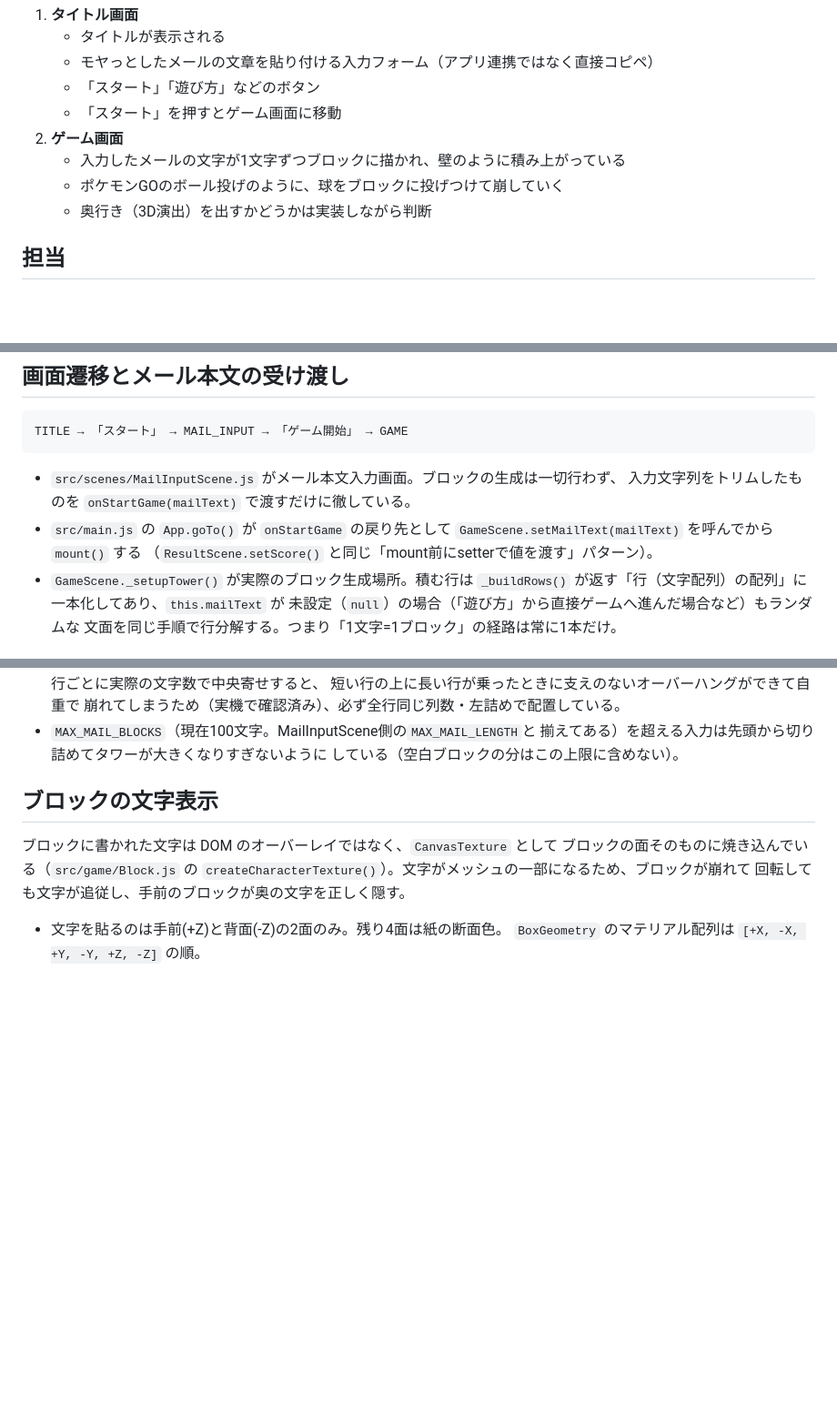
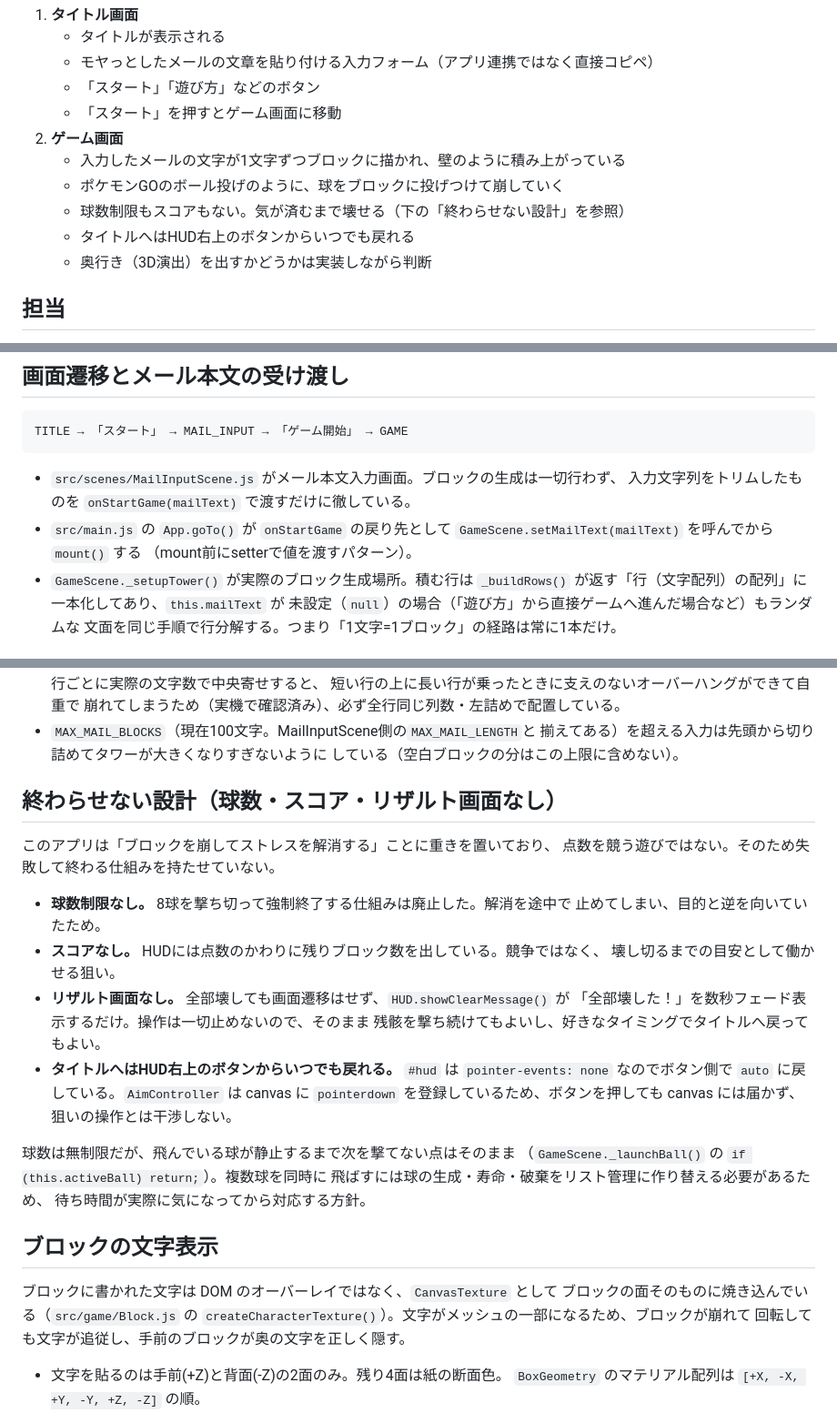
Before and after one commit to jigintern/202609-3days-hackathon-team-c, a Markdown page: README.md, 3 parts joined by grey strips. Shown at 91% size. GitHub-like rendering; blank space fills up the shorter version.

Commit message:
📝 docs: 終わらせない設計（球数・スコア・リザルト画面なし）を追記
Co-Authored-By: Claude Opus 5 (1M context) <noreply@anthropic.com>

```diff
--- a/README.md
+++ b/README.md
@@ -21,6 +21,8 @@
 2. **ゲーム画面**
    - 入力したメールの文字が1文字ずつブロックに描かれ、壁のように積み上がっている
    - ポケモンGOのボール投げのように、球をブロックに投げつけて崩していく
+   - 球数制限もスコアもない。気が済むまで壊せる（下の「終わらせない設計」を参照）
+   - タイトルへはHUD右上のボタンからいつでも戻れる
    - 奥行き（3D演出）を出すかどうかは実装しながら判断
 
 ## 担当
@@ -39,7 +41,7 @@ TITLE → 「スタート」 → MAIL_INPUT → 「ゲーム開始」 → GAME
   入力文字列をトリムしたものを `onStartGame(mailText)` で渡すだけに徹している。
 - `src/main.js` の `App.goTo()` が `onStartGame` の戻り先として
   `GameScene.setMailText(mailText)` を呼んでから `mount()` する
-  （`ResultScene.setScore()` と同じ「mount前にsetterで値を渡す」パターン）。
+  （mount前にsetterで値を渡すパターン）。
 - `GameScene._setupTower()` が実際のブロック生成場所。積む行は
   `_buildRows()` が返す「行（文字配列）の配列」に一本化してあり、`this.mailText` が
   未設定（`null`）の場合（「遊び方」から直接ゲームへ進んだ場合など）もランダムな
@@ -65,6 +67,28 @@ TITLE → 「スタート」 → MAIL_INPUT → 「ゲーム開始」 → GAME
 - `MAX_MAIL_BLOCKS`（現在100文字。MailInputScene側の`MAX_MAIL_LENGTH`と
   揃えてある）を超える入力は先頭から切り詰めてタワーが大きくなりすぎないように
   している（空白ブロックの分はこの上限に含めない）。
+
+## 終わらせない設計（球数・スコア・リザルト画面なし）
+
+このアプリは「ブロックを崩してストレスを解消する」ことに重きを置いており、
+点数を競う遊びではない。そのため失敗して終わる仕組みを持たせていない。
+
+- **球数制限なし。** 8球を撃ち切って強制終了する仕組みは廃止した。解消を途中で
+  止めてしまい、目的と逆を向いていたため。
+- **スコアなし。** HUDには点数のかわりに残りブロック数を出している。競争ではなく、
+  壊し切るまでの目安として働かせる狙い。
+- **リザルト画面なし。** 全部壊しても画面遷移はせず、`HUD.showClearMessage()` が
+  「全部壊した！」を数秒フェード表示するだけ。操作は一切止めないので、そのまま
+  残骸を撃ち続けてもよいし、好きなタイミングでタイトルへ戻ってもよい。
+- **タイトルへはHUD右上のボタンからいつでも戻れる。** `#hud` は
+  `pointer-events: none` なのでボタン側で `auto` に戻している。`AimController` は
+  canvas に `pointerdown` を登録しているため、ボタンを押しても canvas には届かず、
+  狙いの操作とは干渉しない。
+
+球数は無制限だが、飛んでいる球が静止するまで次を撃てない点はそのまま
+（`GameScene._launchBall()` の `if (this.activeBall) return;`）。複数球を同時に
+飛ばすには球の生成・寿命・破棄をリスト管理に作り替える必要があるため、
+待ち時間が実際に気になってから対応する方針。
 
 ## ブロックの文字表示
 
```
